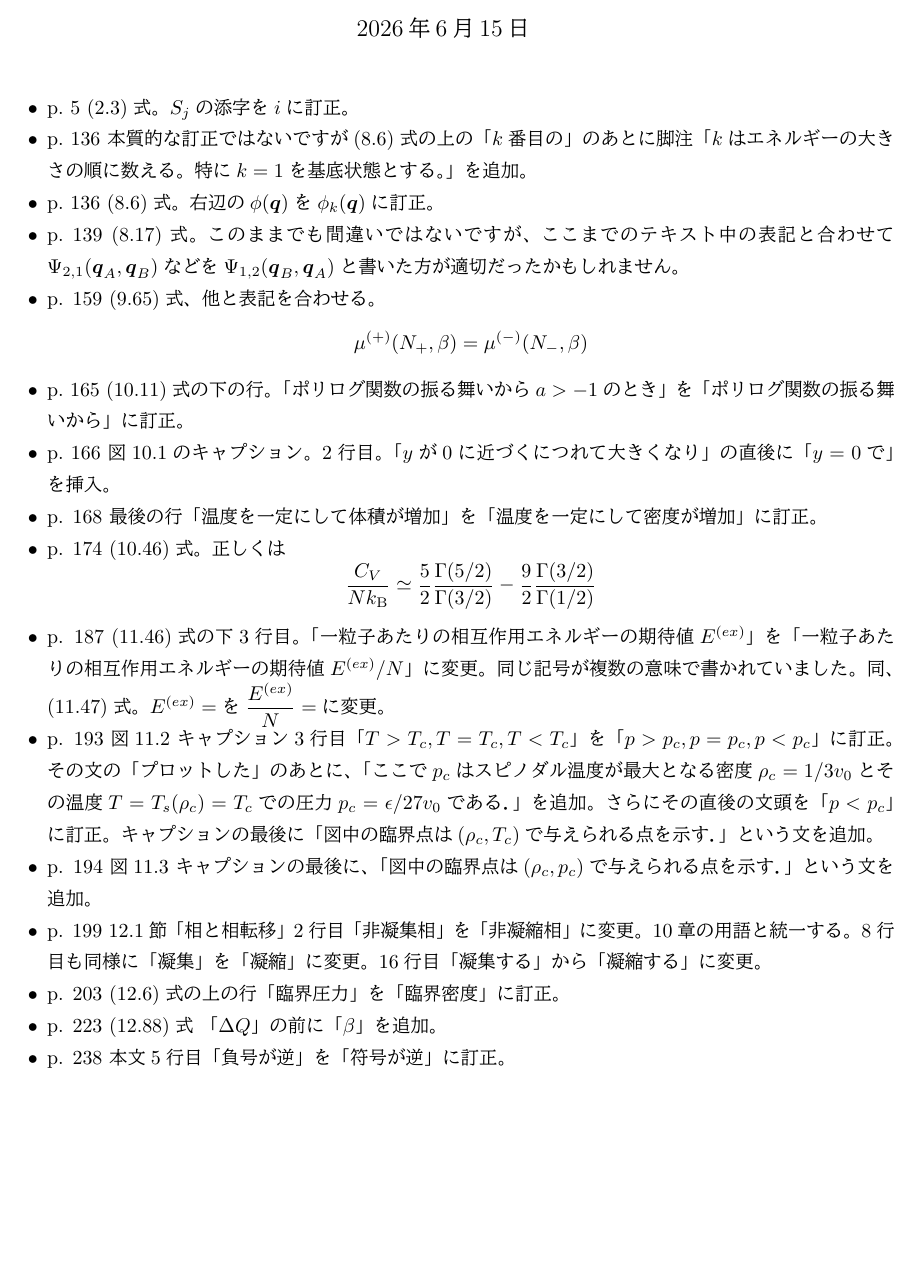
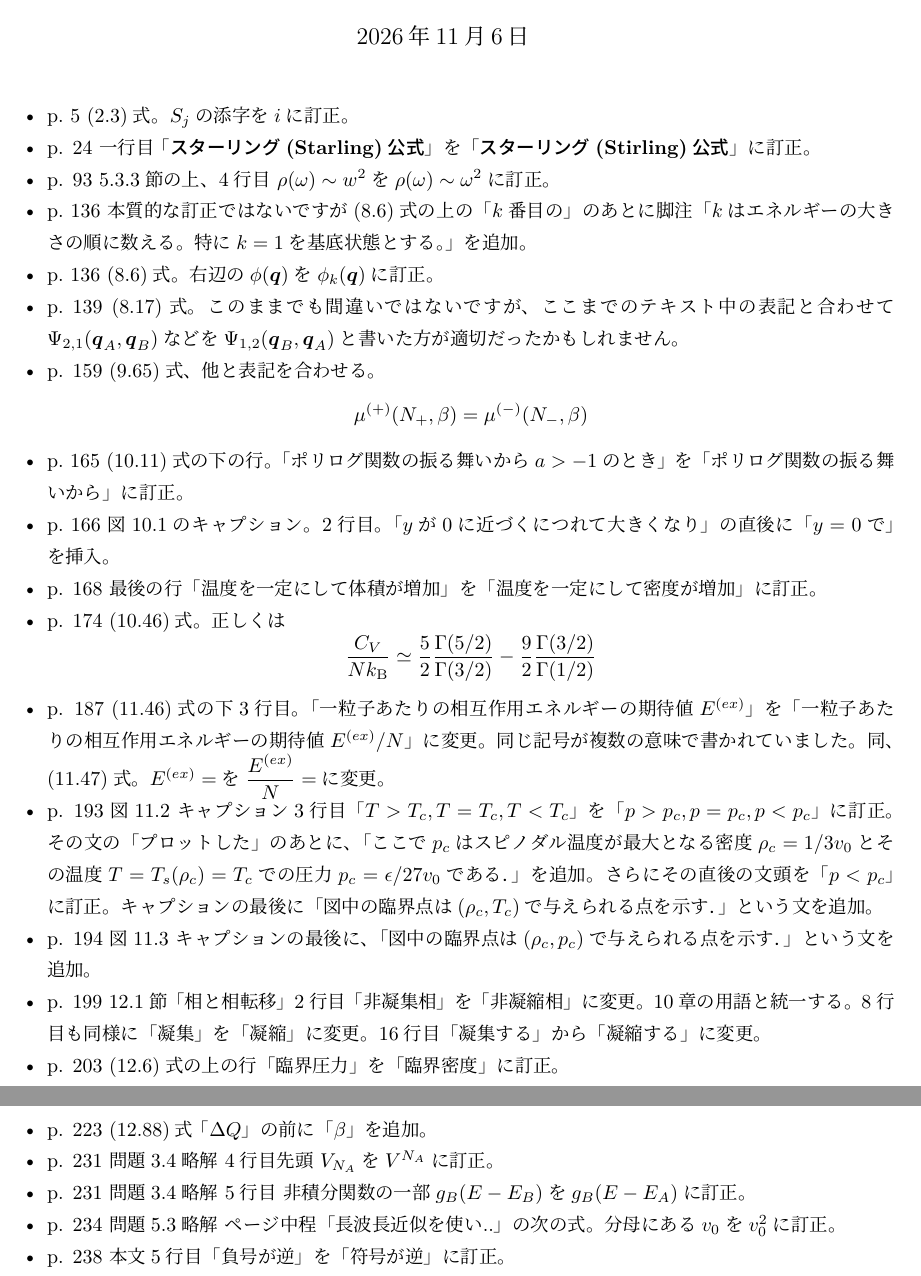
Before and after one commit to stsykw/StatisticalMechanics-support, a LaTeX document (corrections.tex): part of page 1 of 2 before the commit and two parts of pages 1 and 2 of 2 after it, the two joined at a grey line, cut so that both start at the same text, the shorter picture padded with empty space. The pictures show the PDF file corrections.pdf that the author committed with the source.

Commit message:
update corrections

```diff
--- a/corrections.tex
+++ b/corrections.tex
@@ -9,7 +8,12 @@
 \date{\today}
 \maketitle
 \begin{itemize}
-  \item p.~5 (2.3)式。$S_j$の添字を$i$に訂正。
+\item p.~5 (2.3)式。$S_j$の添字を$i$に訂正。
+\item
+p. 24 一行目 「\textbf{スターリング(Starling)公式}」を「\textbf{スターリング(Stirling)公式}」に訂正。
+\item
+p. 93 5.3.3節の上、4行目 $\rho(\omega)\sim w^2$を
+$\rho(\omega)\sim\omega^2$に訂正。
 \item
 p.~136 本質的な訂正ではないですが(8.6)式の上の「$k$番目の」のあとに脚注「$k$はエネルギーの大きさの順に数える。特に$k=1$を基底状態とする。」を追加。
 \item
@@ -55,6 +59,12 @@ p. 203 (12.6)式の上の行「臨界圧力」を「臨界密度」に訂正。
 \item
 p. 223 (12.88)式 「$\Delta Q$」の前に「$\beta$」を追加。
 \item
+p. 231 問題3.4略解 4行目先頭 $V_{N_A}$を$V^{N_A}$に訂正。
+\item
+p. 231 問題3.4略解 5行目 非積分関数の一部$g_B(E-E_B)$を$g_B(E-E_A)$に訂正。
+\item
+p. 234 問題5.3略解 ページ中程「長波長近似を使い..」の次の式。分母にある$v_0$を$v_0^2$に訂正。
+\item
 p. 238 本文5行目「負号が逆」を「符号が逆」に訂正。
 \item
 p. 238 問題10.1略解 「非凝集相」を「非凝縮相」に変更。本文の用語と統一する。
```
Also changed, not shown: corrections.pdf, corrections.tex (5 more changed lines).
